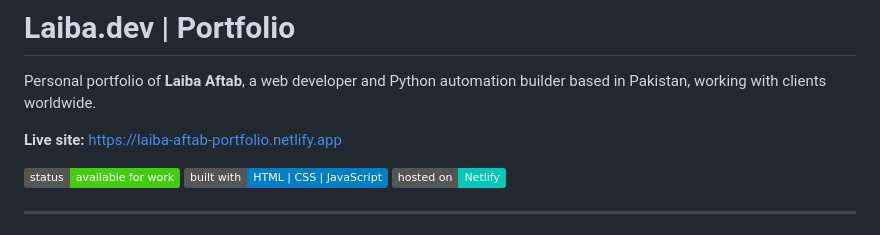
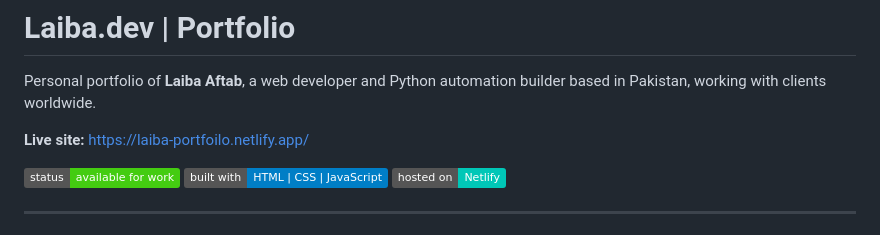
Before and after one commit to laibapafaftab-debug/laibapafaftab-debug.github.io, a Markdown page: README.md, the part around the change. Rendered like a GitHub page; badges without logos.

```diff
--- a/README.md
+++ b/README.md
@@ -2,7 +2,7 @@
 
 Personal portfolio of **Laiba Aftab**, a web developer and Python automation builder based in Pakistan, working with clients worldwide.
 
-**Live site:** https://laiba-aftab-portfolio.netlify.app
+**Live site:** https://laiba-portfoilo.netlify.app/
 
 ![Status](https://img.shields.io/badge/status-available%20for%20work-brightgreen)
 ![Built with](https://img.shields.io/badge/built%20with-HTML%20%7C%20CSS%20%7C%20JavaScript-blue)
```
